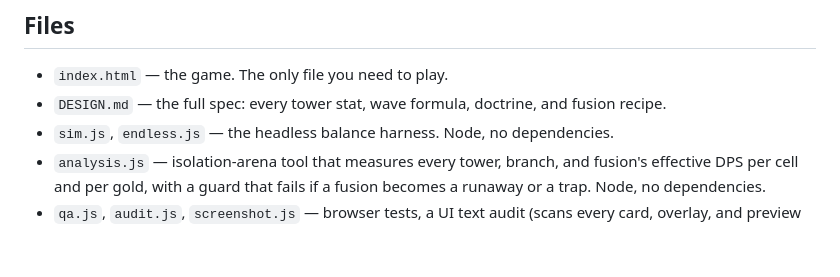
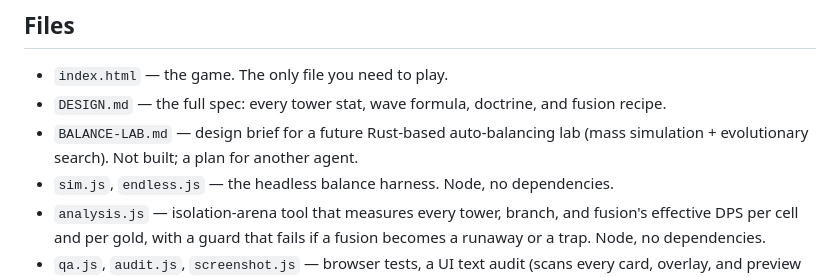
Before and after one commit to okturan/epoch-td, a Markdown page: README.md, the part around the change. Drawn GitHub-style; blank space fills up the shorter version.

```diff
--- a/README.md
+++ b/README.md
@@ -98,6 +98,7 @@ Both harnesses return a failing exit status when any declared balance or browser
 
 - `index.html` — the game. The only file you need to play.
 - `DESIGN.md` — the full spec: every tower stat, wave formula, doctrine, and fusion recipe.
+- `BALANCE-LAB.md` — design brief for a future Rust-based auto-balancing lab (mass simulation + evolutionary search). Not built; a plan for another agent.
 - `sim.js`, `endless.js` — the headless balance harness. Node, no dependencies.
 - `analysis.js` — isolation-arena tool that measures every tower, branch, and fusion's effective DPS per cell and per gold, with a guard that fails if a fusion becomes a runaway or a trap. Node, no dependencies.
 - `qa.js`, `audit.js`, `screenshot.js` — browser tests, a UI text audit (scans every card, overlay, and preview for placeholder text), and screenshots. These need Playwright (`npm install`).
```
Also changed, not shown: BALANCE-LAB.md (added, +215 -0 lines).
